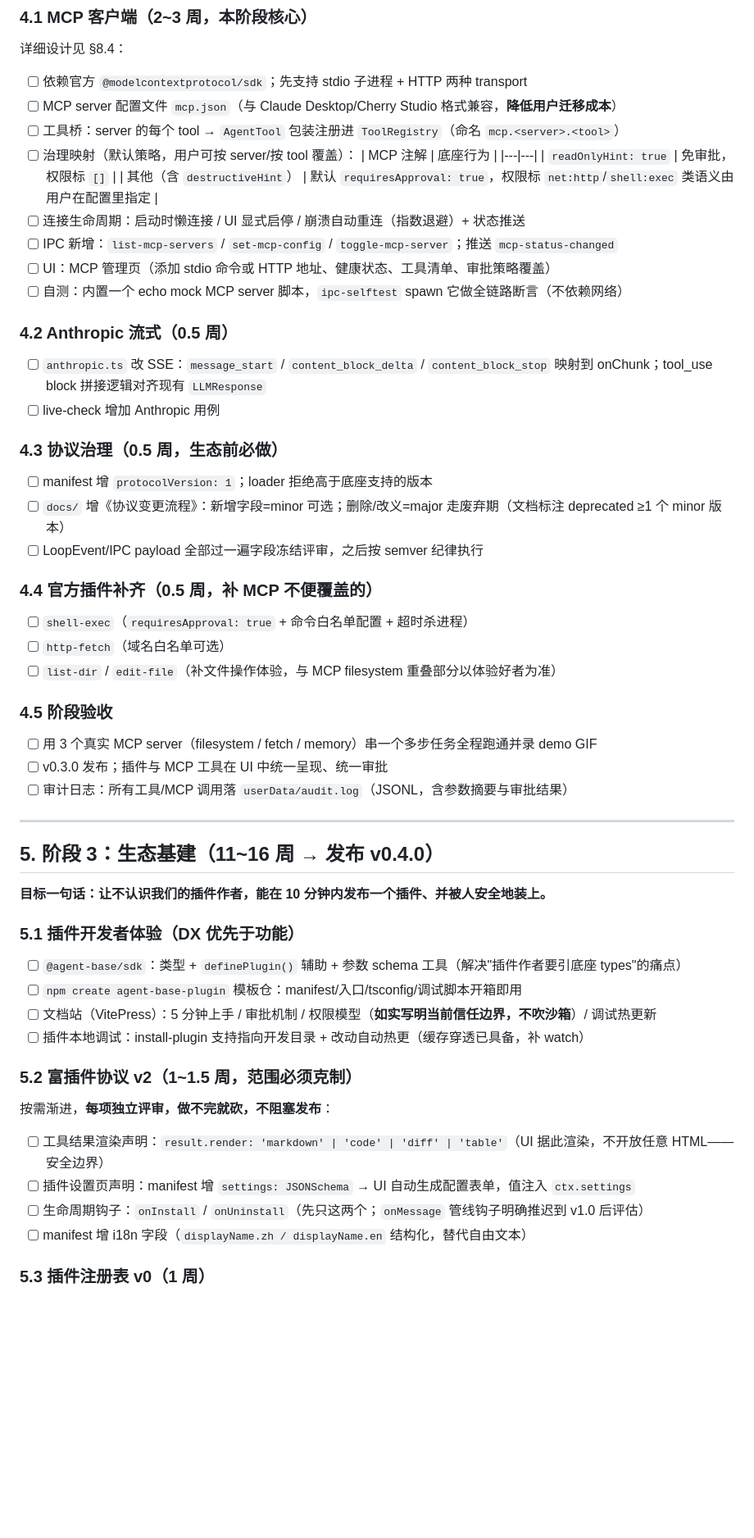
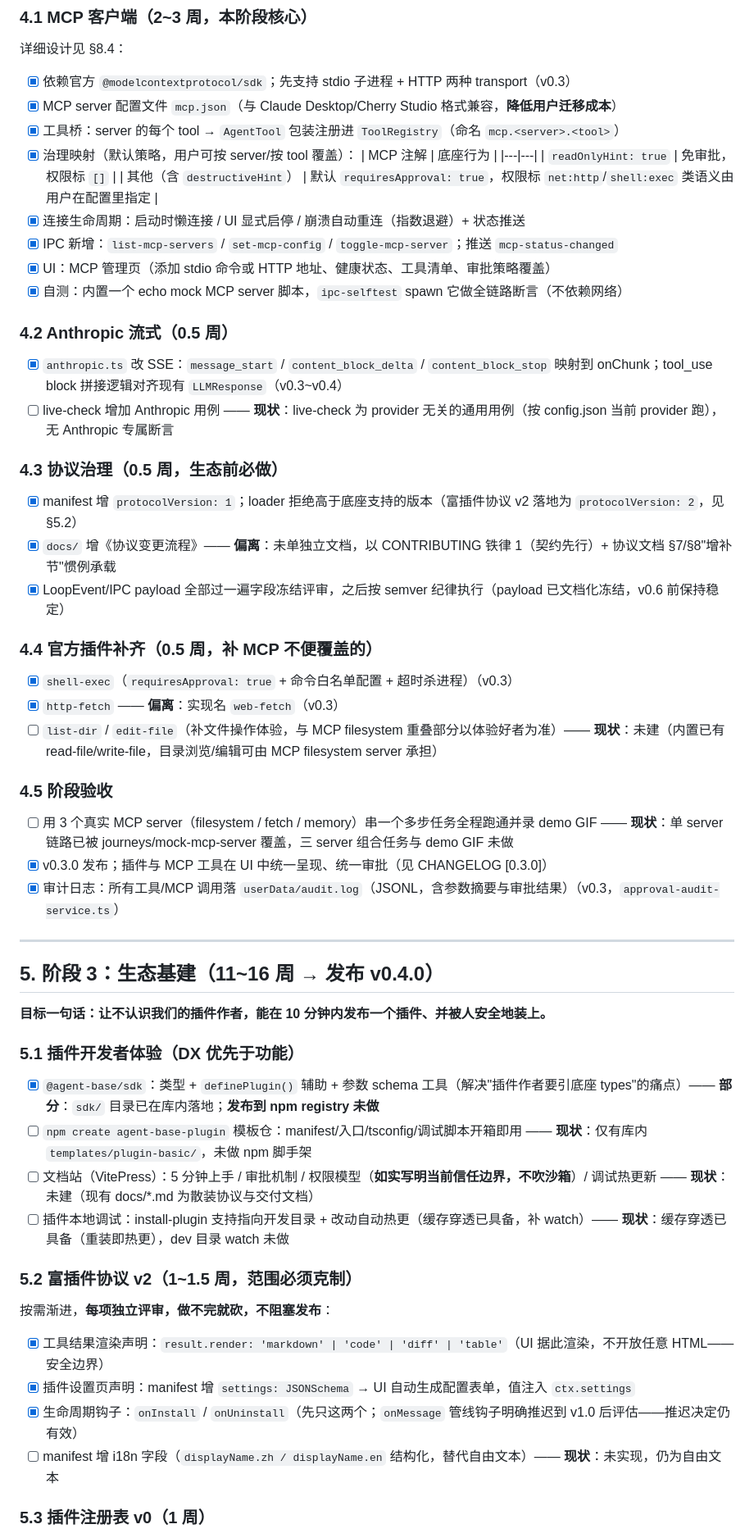
Before and after one commit to noeticforge/noeticforge, a Markdown page: docs/DEVELOPMENT_PLAN.md, the part around one of its changes. Shown at 82% size. Rendered like a GitHub page; blank space fills up the shorter version.

Commit message:
docs: DEVELOPMENT_PLAN.md 一次性对账（截至 v0.6.0）——47 项已完成勾选并标注落地版本，实现偏离项（原生 JS UI 无构建/web-fetch 命名/v0.4 跳版等）如实补注，18 项未完成保留并附现状（真模型联测未销案、崩溃日志未落盘、3 个外部插件门槛未达等），§12 里程碑加对账行

```diff
--- a/docs/DEVELOPMENT_PLAN.md
+++ b/docs/DEVELOPMENT_PLAN.md
@@ -118,37 +128,37 @@ git/LICENSE/CI    →    打包安装包 + 真UI    →    MCP 客户端接入
 
 ### 4.1 MCP 客户端（2~3 周，本阶段核心）
 详细设计见 §8.4：
-- [ ] 依赖官方 `@modelcontextprotocol/sdk`；先支持 stdio 子进程 + HTTP 两种 transport
-- [ ] MCP server 配置文件 `mcp.json`（与 Claude Desktop/Cherry Studio 格式兼容，**降低用户迁移成本**）
-- [ ] 工具桥：server 的每个 tool → `AgentTool` 包装注册进 `ToolRegistry`（命名 `mcp.<server>.<tool>`）
-- [ ] 治理映射（默认策略，用户可按 server/按 tool 覆盖）：
+- [x] 依赖官方 `@modelcontextprotocol/sdk`；先支持 stdio 子进程 + HTTP 两种 transport（v0.3）
+- [x] MCP server 配置文件 `mcp.json`（与 Claude Desktop/Cherry Studio 格式兼容，**降低用户迁移成本**）
+- [x] 工具桥：server 的每个 tool → `AgentTool` 包装注册进 `ToolRegistry`（命名 `mcp.<server>.<tool>`）
+- [x] 治理映射（默认策略，用户可按 server/按 tool 覆盖）：
   | MCP 注解 | 底座行为 |
   |---|---|
   | `readOnlyHint: true` | 免审批，权限标 `[]` |
   | 其他（含 `destructiveHint`） | 默认 `requiresApproval: true`，权限标 `net:http`/`shell:exec` 类语义由用户在配置里指定 |
-- [ ] 连接生命周期：启动时懒连接 / UI 显式启停 / 崩溃自动重连（指数退避）+ 状态推送
-- [ ] IPC 新增：`list-mcp-servers` / `set-mcp-config` / `toggle-mcp-server`；推送 `mcp-status-changed`
-- [ ] UI：MCP 管理页（添加 stdio 命令或 HTTP 地址、健康状态、工具清单、审批策略覆盖）
-- [ ] 自测：内置一个 echo mock MCP server 脚本，`ipc-selftest` spawn 它做全链路断言（不依赖网络）
+- [x] 连接生命周期：启动时懒连接 / UI 显式启停 / 崩溃自动重连（指数退避）+ 状态推送
+- [x] IPC 新增：`list-mcp-servers` / `set-mcp-config` / `toggle-mcp-server`；推送 `mcp-status-changed`
+- [x] UI：MCP 管理页（添加 stdio 命令或 HTTP 地址、健康状态、工具清单、审批策略覆盖）
+- [x] 自测：内置一个 echo mock MCP server 脚本，`ipc-selftest` spawn 它做全链路断言（不依赖网络）
 
 ### 4.2 Anthropic 流式（0.5 周）
-- [ ] `anthropic.ts` 改 SSE：`message_start` / `content_block_delta` / `content_block_stop` 映射到 onChunk；tool_use block 拼接逻辑对齐现有 `LLMResponse`
-- [ ] live-check 增加 Anthropic 用例
+- [x] `anthropic.ts` 改 SSE：`message_start` / `content_block_delta` / `content_block_stop` 映射到 onChunk；tool_use block 拼接逻辑对齐现有 `LLMResponse`（v0.3~v0.4）
+- [ ] live-check 增加 Anthropic 用例 —— **现状**：live-check 为 provider 无关的通用用例（按 config.json 当前 provider 跑），无 Anthropic 专属断言
 
 ### 4.3 协议治理（0.5 周，生态前必做）
-- [ ] manifest 增 `protocolVersion: 1`；loader 拒绝高于底座支持的版本
-- [ ] `docs/` 增《协议变更流程》：新增字段=minor 可选；删除/改义=major 走废弃期（文档标注 deprecated ≥1 个 minor 版本）
-- [ ] LoopEvent/IPC payload 全部过一遍字段冻结评审，之后按 semver 纪律执行
+- [x] manifest 增 `protocolVersion: 1`；loader 拒绝高于底座支持的版本（富插件协议 v2 落地为 `protocolVersion: 2`，见 §5.2）
+- [x] `docs/` 增《协议变更流程》—— **偏离**：未单独立文档，以 CONTRIBUTING 铁律 1（契约先行）+ 协议文档 §7/§8"增补节"惯例承载
+- [x] LoopEvent/IPC payload 全部过一遍字段冻结评审，之后按 semver 纪律执行（payload 已文档化冻结，v0.6 前保持稳定）
 
 ### 4.4 官方插件补齐（0.5 周，补 MCP 不便覆盖的）
-- [ ] `shell-exec`（`requiresApproval: true` + 命令白名单配置 + 超时杀进程）
-- [ ] `http-fetch`（域名白名单可选）
-- [ ] `list-dir` / `edit-file`（补文件操作体验，与 MCP filesystem 重叠部分以体验好者为准）
+- [x] `shell-exec`（`requiresApproval: true` + 命令白名单配置 + 超时杀进程）（v0.3）
+- [x] `http-fetch` —— **偏离**：实现名 `web-fetch`（v0.3）
+- [ ] `list-dir` / `edit-file`（补文件操作体验，与 MCP filesystem 重叠部分以体验好者为准）—— **现状**：未建（内置已有 read-file/write-file，目录浏览/编辑可由 MCP filesystem server 承担）
 
 ### 4.5 阶段验收
-- [ ] 用 3 个真实 MCP server（filesystem / fetch / memory）串一个多步任务全程跑通并录 demo GIF
-- [ ] v0.3.0 发布；插件与 MCP 工具在 UI 中统一呈现、统一审批
-- [ ] 审计日志：所有工具/MCP 调用落 `userData/audit.log`（JSONL，含参数摘要与审批结果）
+- [ ] 用 3 个真实 MCP server（filesystem / fetch / memory）串一个多步任务全程跑通并录 demo GIF —— **现状**：单 server 链路已被 journeys/mock-mcp-server 覆盖，三 server 组合任务与 demo GIF 未做
+- [x] v0.3.0 发布；插件与 MCP 工具在 UI 中统一呈现、统一审批（见 CHANGELOG [0.3.0]）
+- [x] 审计日志：所有工具/MCP 调用落 `userData/audit.log`（JSONL，含参数摘要与审批结果）（v0.3，`approval-audit-service.ts`）
 
 ---
 
@@ -157,16 +167,16 @@ git/LICENSE/CI    →    打包安装包 + 真UI    →    MCP 客户端接入
 **目标一句话：让不认识我们的插件作者，能在 10 分钟内发布一个插件、并被人安全地装上。**
 
 ### 5.1 插件开发者体验（DX 优先于功能）
-- [ ] `@agent-base/sdk`：类型 + `definePlugin()` 辅助 + 参数 schema 工具（解决"插件作者要引底座 types"的痛点）
-- [ ] `npm create agent-base-plugin` 模板仓：manifest/入口/tsconfig/调试脚本开箱即用
-- [ ] 文档站（VitePress）：5 分钟上手 / 审批机制 / 权限模型（**如实写明当前信任边界，不吹沙箱**）/ 调试热更新
-- [ ] 插件本地调试：install-plugin 支持指向开发目录 + 改动自动热更（缓存穿透已具备，补 watch）
+- [x] `@agent-base/sdk`：类型 + `definePlugin()` 辅助 + 参数 schema 工具（解决"插件作者要引底座 types"的痛点）—— **部分**：`sdk/` 目录已在库内落地；**发布到 npm registry 未做**
+- [ ] `npm create agent-base-plugin` 模板仓：manifest/入口/tsconfig/调试脚本开箱即用 —— **现状**：仅有库内 `templates/plugin-basic/`，未做 npm 脚手架
+- [ ] 文档站（VitePress）：5 分钟上手 / 审批机制 / 权限模型（**如实写明当前信任边界，不吹沙箱**）/ 调试热更新 —— **现状**：未建（现有 docs/*.md 为散装协议与交付文档）
+- [ ] 插件本地调试：install-plugin 支持指向开发目录 + 改动自动热更（缓存穿透已具备，补 watch）—— **现状**：缓存穿透已具备（重装即热更），dev 目录 watch 未做
 
 ### 5.2 富插件协议 v2（1~1.5 周，范围必须克制）
 按需渐进，**每项独立评审，做不完就砍，不阻塞发布**：
-- [ ] 工具结果渲染声明：`result.render: 'markdown' | 'code' | 'diff' | 'table'`（UI 据此渲染，不开放任意 HTML——安全边界）
-- [ ] 插件设置页声明：manifest 增 `settings: JSONSchema` → UI 自动生成配置表单，值注入 `ctx.settings`
-- [ ] 生命周期钩子：`onInstall` / `onUninstall`（先只这两个；`onMessage` 管线钩子明确推迟到 v1.0 后评估）
-- [ ] manifest 增 i18n 字段（`displayName.zh / displayName.en` 结构化，替代自由文本）
+- [x] 工具结果渲染声明：`result.render: 'markdown' | 'code' | 'diff' | 'table'`（UI 据此渲染，不开放任意 HTML——安全边界）
+- [x] 插件设置页声明：manifest 增 `settings: JSONSchema` → UI 自动生成配置表单，值注入 `ctx.settings`
+- [x] 生命周期钩子：`onInstall` / `onUninstall`（先只这两个；`onMessage` 管线钩子明确推迟到 v1.0 后评估——推迟决定仍有效）
+- [ ] manifest 增 i18n 字段（`displayName.zh / displayName.en` 结构化，替代自由文本）—— **现状**：未实现，仍为自由文本
 
 ### 5.3 插件注册表 v0（1 周）
```
Also changed, not shown: other parts of docs/DEVELOPMENT_PLAN.md (+52 -38 lines).
